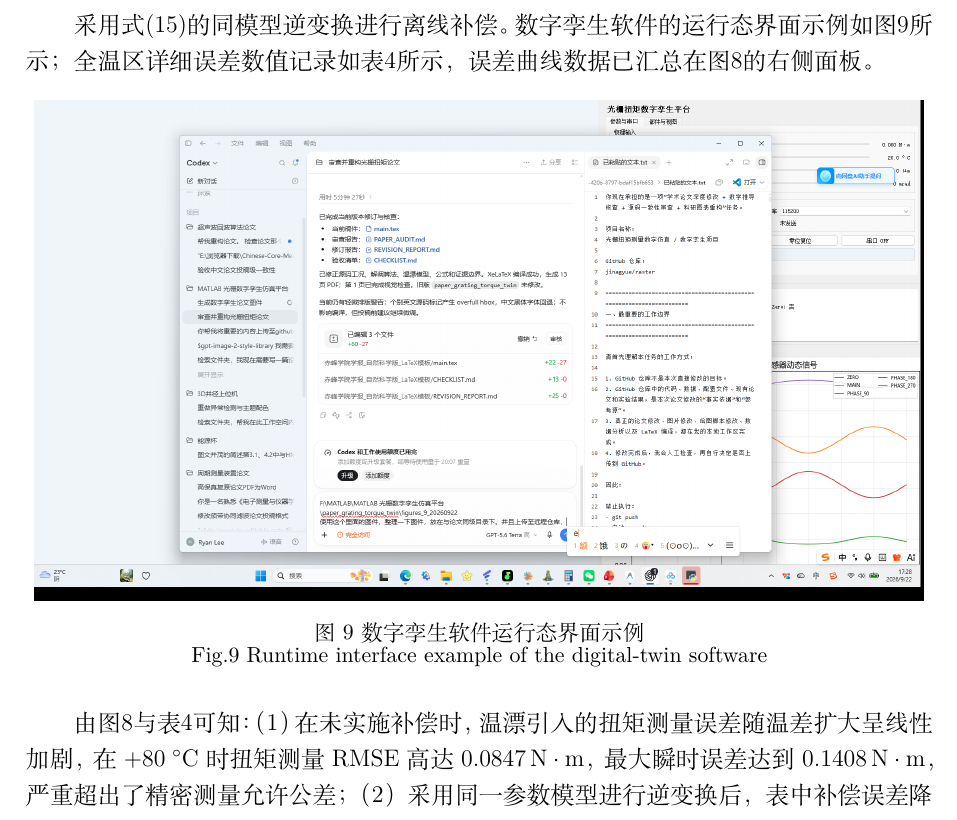
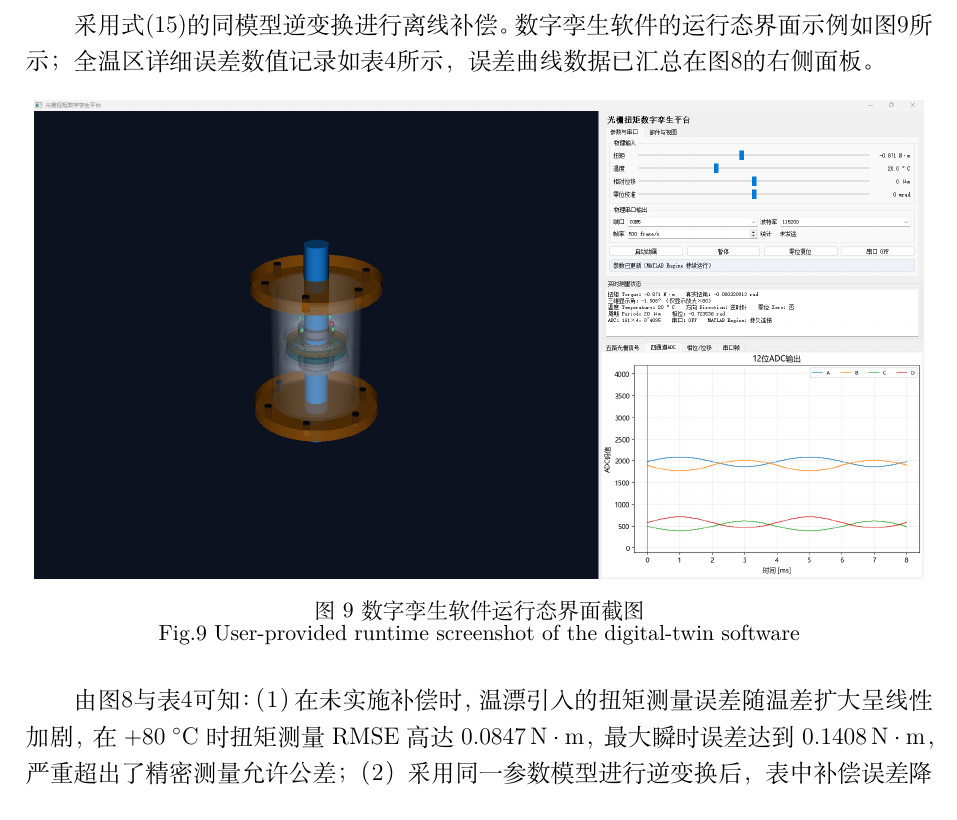
Before and after one commit to jinagyue/raster, a LaTeX document (赤峰学院学报_自然科学版_LaTeX模板/main.tex): part of page 12 of 14, cut so that both start at the same text. Compiled offline with XeLaTeX.

Commit message:
使用用户提供运行态截图更新论文图9

```diff
--- a/赤峰学院学报_自然科学版_LaTeX模板/main.tex
+++ b/赤峰学院学报_自然科学版_LaTeX模板/main.tex
@@ -466,8 +466,8 @@ P(T_{\mathrm{e}}) = P_0 \left[ 1 + \alpha_P (T_{\mathrm{e}} - T_0) \right]
 
 \begin{figure}[htbp]
   \centering
-  \includegraphics[width=0.98\linewidth]{figures_9_20260922/fig09_software_gui_real_runtime.png}
-\bicaption{数字孪生软件运行态界面示例}{Runtime interface example of the digital-twin software}
+  \includegraphics[width=0.98\linewidth]{figures_9_20260922/fig09_software_gui_user_runtime.png}
+\bicaption{数字孪生软件运行态界面截图}{User-provided runtime screenshot of the digital-twin software}
   \label{fig:software_gui}
 \end{figure}
 
```
Also changed, not shown: 赤峰学院学报_自然科学版_LaTeX模板/CHECKLIST.md (+1 -0 lines), 赤峰学院学报_自然科学版_LaTeX模板/REVISION_REPORT.md (+1 -0 lines), 赤峰学院学报_自然科学版_LaTeX模板/figures_9_20260922/figure_manifest.md (+1 -0 lines), 赤峰学院学报_自然科学版_LaTeX模板/figures_9_20260922/README.md, 赤峰学院学报_自然科学版_LaTeX模板/figures_9_20260922/fig09_software_gui_user_runtime.png (added), 1 other file.
